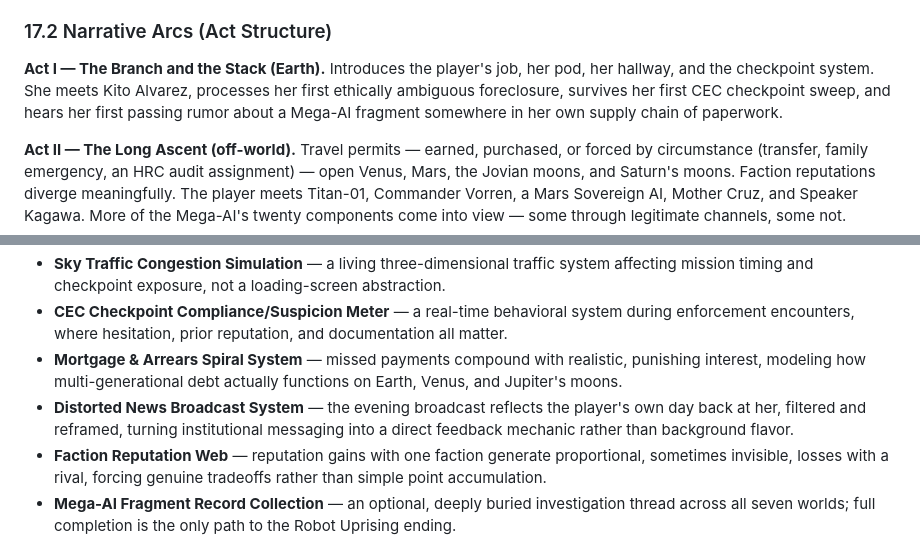
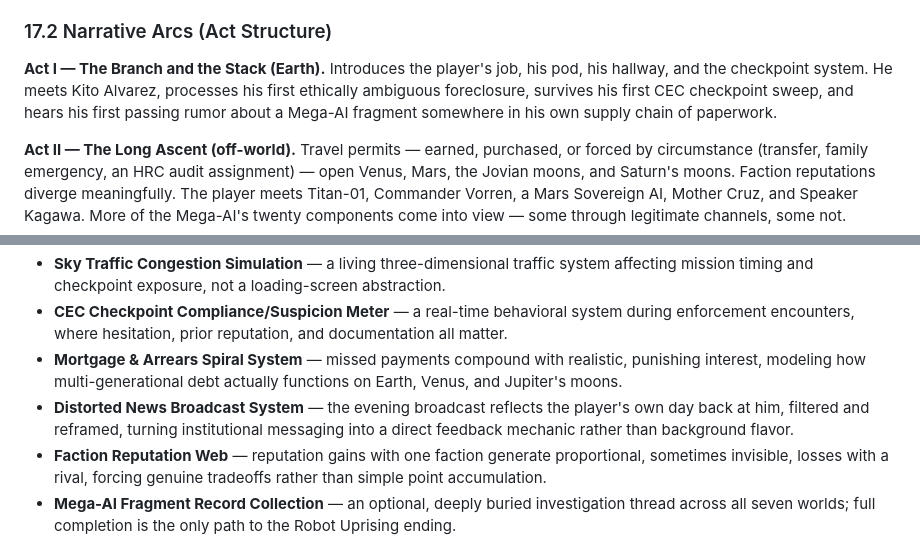
Before and after one commit to shuva18325/THE-NEAR-FUTURE-2400, a Markdown page: GAME_DESIGN_DOCUMENT.md, 2 parts joined by grey strips. Drawn GitHub-style.

```diff
--- a/GAME_DESIGN_DOCUMENT.md
+++ b/GAME_DESIGN_DOCUMENT.md
@@ -853,7 +853,7 @@ No traditional XP/level system. Progression tracks across parallel meters and un
 
 ### 17.2 Narrative Arcs (Act Structure)
 
-**Act I — The Branch and the Stack (Earth).** Introduces the player's job, her pod, her hallway, and the checkpoint system. She meets Kito Alvarez, processes her first ethically ambiguous foreclosure, survives her first CEC checkpoint sweep, and hears her first passing rumor about a Mega-AI fragment somewhere in her own supply chain of paperwork.
+**Act I — The Branch and the Stack (Earth).** Introduces the player's job, his pod, his hallway, and the checkpoint system. He meets Kito Alvarez, processes his first ethically ambiguous foreclosure, survives his first CEC checkpoint sweep, and hears his first passing rumor about a Mega-AI fragment somewhere in his own supply chain of paperwork.
 
 **Act II — The Long Ascent (off-world).** Travel permits — earned, purchased, or forced by circumstance (transfer, family emergency, an HRC audit assignment) — open Venus, Mars, the Jovian moons, and Saturn's moons. Faction reputations diverge meaningfully. The player meets Titan-01, Commander Vorren, a Mars Sovereign AI, Mother Cruz, and Speaker Kagawa. More of the Mega-AI's twenty components come into view — some through legitimate channels, some not.
 
@@ -937,7 +937,7 @@ Documentary, procedural, and grounded — closer to an internal audit report or
 - **Sky Traffic Congestion Simulation** — a living three-dimensional traffic system affecting mission timing and checkpoint exposure, not a loading-screen abstraction.
 - **CEC Checkpoint Compliance/Suspicion Meter** — a real-time behavioral system during enforcement encounters, where hesitation, prior reputation, and documentation all matter.
 - **Mortgage & Arrears Spiral System** — missed payments compound with realistic, punishing interest, modeling how multi-generational debt actually functions on Earth, Venus, and Jupiter's moons.
-- **Distorted News Broadcast System** — the evening broadcast reflects the player's own day back at her, filtered and reframed, turning institutional messaging into a direct feedback mechanic rather than background flavor.
+- **Distorted News Broadcast System** — the evening broadcast reflects the player's own day back at him, filtered and reframed, turning institutional messaging into a direct feedback mechanic rather than background flavor.
 - **Faction Reputation Web** — reputation gains with one faction generate proportional, sometimes invisible, losses with a rival, forcing genuine tradeoffs rather than simple point accumulation.
 - **Mega-AI Fragment Record Collection** — an optional, deeply buried investigation thread across all seven worlds; full completion is the only path to the Robot Uprising ending.
 - **Travel Permit & Class-Tier System** — every transportation mode checks a permit and class tier before departure, tying travel directly into the economy and progression systems rather than functioning as a free fast-travel menu.
```
Also changed, not shown: other parts of GAME_DESIGN_DOCUMENT.md (+10 -10 lines).
